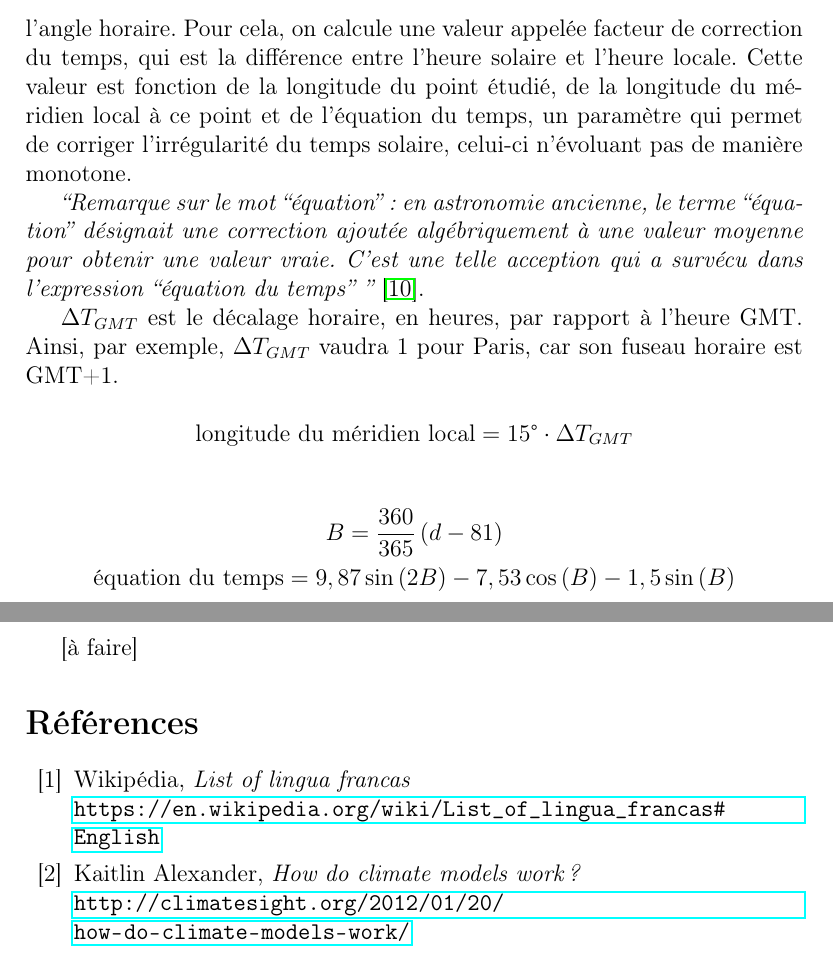
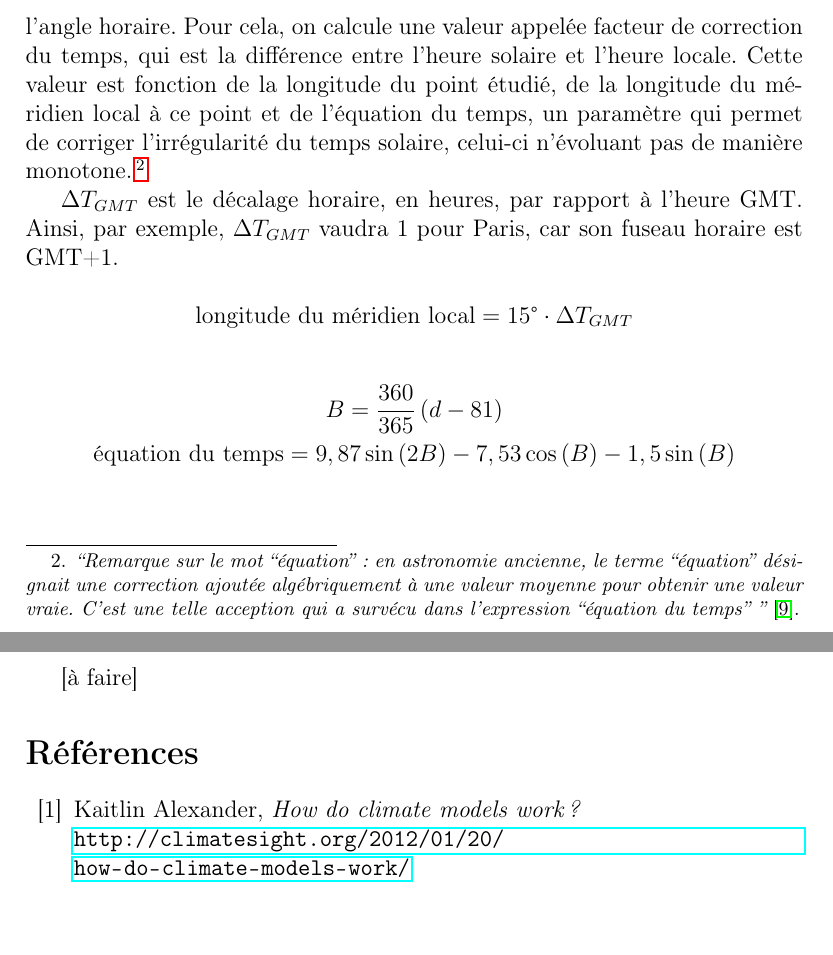
Before and after one commit to yberreby/tpe-climat, a LaTeX document (production.tex): two parts of pages 8 and 15 of 16, joined at a grey line, cut so that both start at the same text. Compiled offline with pdfLaTeX.

Commit message:
more footnotes

```diff
--- a/production.tex
+++ b/production.tex
@@ -175,10 +176,8 @@ L'angle horaire, noté $HRA$ pour \textit{Hour Angle}, correspond à l'arc que d
 La Terre ne tournant pas seulement sur elle-même mais aussi autour du Soleil, il y a décalage entre l'heure \emph{locale} (i.e. celle qu'indique un ordinateur ou une horloge) et l'heure \emph{solaire}, qui est définie par la position apparente du Soleil dans le ciel.
 On doit donc utiliser l'heure solaire, et non l'heure locale, pour calculer l'angle horaire.
 Pour cela, on calcule une valeur appelée facteur de correction du temps, qui est la différence entre l'heure solaire et l'heure locale.
-Cette valeur est fonction de la longitude du point étudié, de la longitude du méridien local à ce point et de l'équation du temps, un paramètre qui permet de corriger l'irrégularité du temps solaire, celui-ci n'évoluant pas de manière monotone.
-
-\textit{``Remarque sur le mot ``équation'' : en astronomie ancienne, le terme ``équation'' désignait une correction ajoutée algébriquement à une valeur moyenne pour obtenir une valeur vraie.
-C'est une telle acception qui a survécu dans l'expression ``équation du temps'' ''} \cite{equation_temps_wiki}.
+Cette valeur est fonction de la longitude du point étudié, de la longitude du méridien local à ce point et de l'équation du temps, un paramètre qui permet de corriger l'irrégularité du temps solaire, celui-ci n'évoluant pas de manière monotone.\footnote{\textit{``Remarque sur le mot ``équation'' : en astronomie ancienne, le terme ``équation'' désignait une correction ajoutée algébriquement à une valeur moyenne pour obtenir une valeur vraie.
+C'est une telle acception qui a survécu dans l'expression ``équation du temps'' ''} \cite{equation_temps_wiki}.}
 
 $\Delta T_{GMT}$ est le décalage horaire, en heures, par rapport à l'heure GMT. Ainsi, par exemple, $\Delta T_{GMT}$ vaudra $1$ pour Paris, car son fuseau horaire est GMT+1.
 
@@ -301,11 +300,6 @@ Mon programme affiche un éclairement énergétique solaire maximal de \textbf{\
 
 \begin{thebibliography}{99}
 
-\bibitem{english_lingua_franca}
-	Wikipédia,
-	\emph{List of lingua francas}\\
-	\url{https://en.wikipedia.org/wiki/List_of_lingua_francas#English}
-
 \bibitem{how_do_climate_models_work}
 	Kaitlin Alexander,
 	\emph{How do climate models work?}\\
```
Also changed, not shown: production.tex (3 more changed lines).
